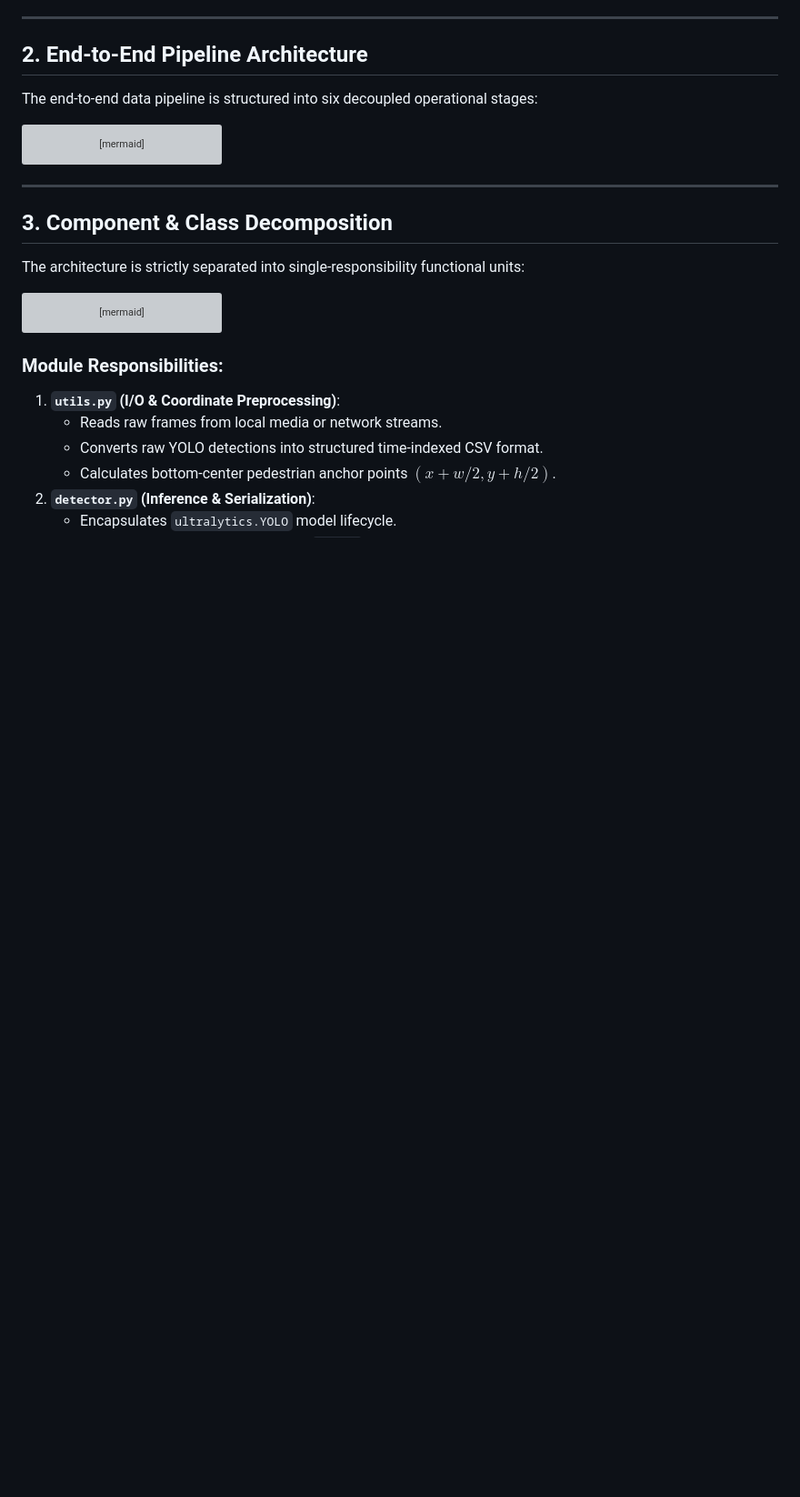
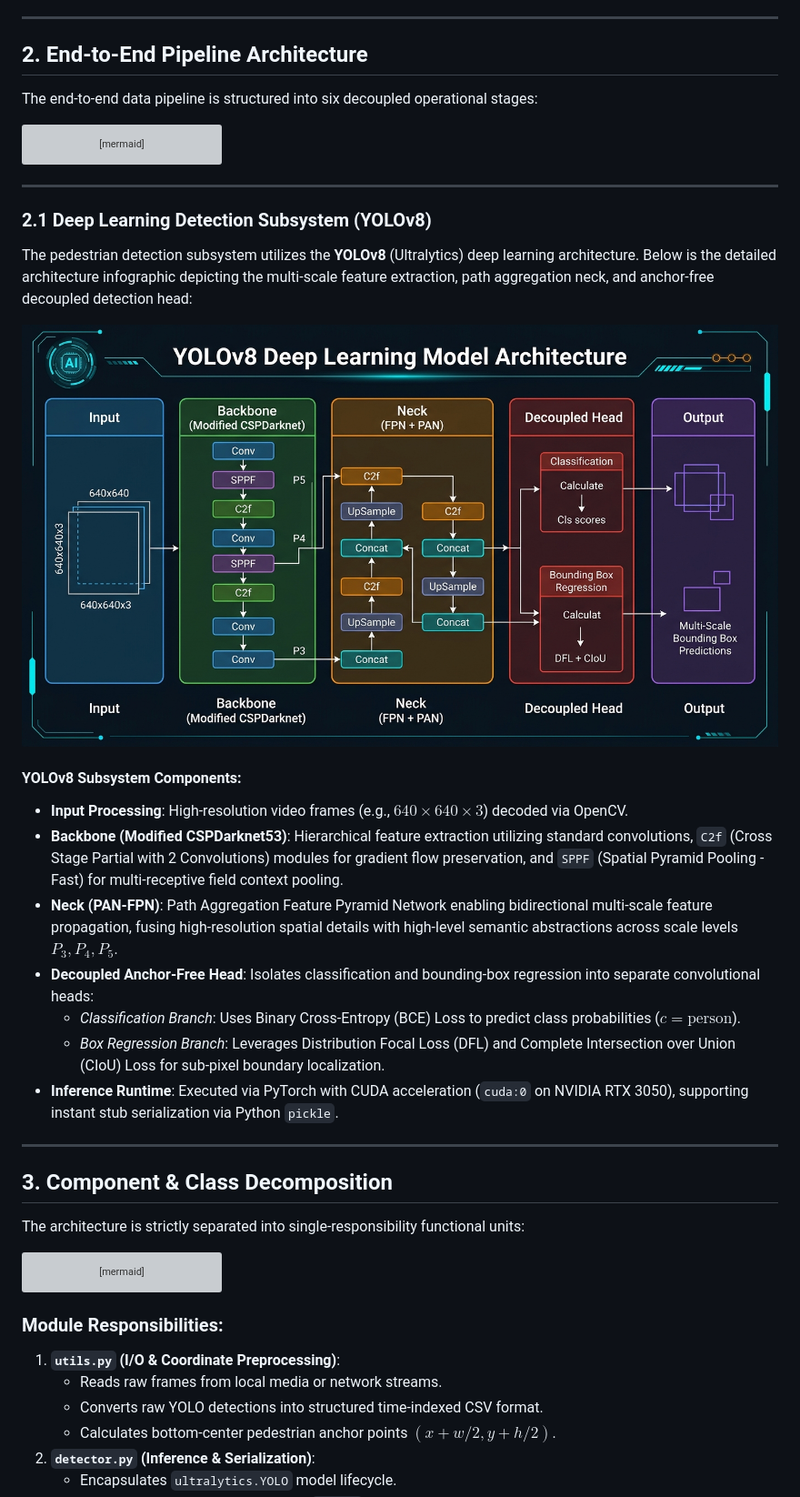
Before and after one commit to ChandanAY-24/Crowd-Movement-Classification-in-Single-Camera-System_MSC_Calcutta-University, a Markdown page: Guide/SYSTEM-ARCHITECTURE.md, the part around the change. Shown at 91% size. Drawn GitHub-style; pictures changed too: Guide/yolov8_architecture.jpg (added); blank space fills up the shorter version; grey boxes are pictures that could not be loaded.

````diff
--- a/Guide/SYSTEM-ARCHITECTURE.md
+++ b/Guide/SYSTEM-ARCHITECTURE.md
@@ -162,6 +162,25 @@ flowchart TD
         CSV_OUT --> PLOT_MOD["plot.py (Confusion Matrix & Bar Charts)"]:::output
     end
 ```
+
+---
+
+### 2.1 Deep Learning Detection Subsystem (YOLOv8)
+
+The pedestrian detection subsystem utilizes the **YOLOv8** (Ultralytics) deep learning architecture. Below is the detailed architecture infographic depicting the multi-scale feature extraction, path aggregation neck, and anchor-free decoupled detection head:
+
+<p align="center">
+  <img src="yolov8_architecture.jpg" alt="YOLOv8 Deep Learning Model Architecture" width="100%">
+</p>
+
+#### YOLOv8 Subsystem Components:
+- **Input Processing**: High-resolution video frames (e.g., $640 \times 640 \times 3$) decoded via OpenCV.
+- **Backbone (Modified CSPDarknet53)**: Hierarchical feature extraction utilizing standard convolutions, `C2f` (Cross Stage Partial with 2 Convolutions) modules for gradient flow preservation, and `SPPF` (Spatial Pyramid Pooling - Fast) for multi-receptive field context pooling.
+- **Neck (PAN-FPN)**: Path Aggregation Feature Pyramid Network enabling bidirectional multi-scale feature propagation, fusing high-resolution spatial details with high-level semantic abstractions across scale levels $P_3, P_4, P_5$.
+- **Decoupled Anchor-Free Head**: Isolates classification and bounding-box regression into separate convolutional heads:
+  - *Classification Branch*: Uses Binary Cross-Entropy (BCE) Loss to predict class probabilities ($c = \text{person}$).
+  - *Box Regression Branch*: Leverages Distribution Focal Loss (DFL) and Complete Intersection over Union (CIoU) Loss for sub-pixel boundary localization.
+- **Inference Runtime**: Executed via PyTorch with CUDA acceleration (`cuda:0` on NVIDIA RTX 3050), supporting instant stub serialization via Python `pickle`.
 
 ---
 
````
Also changed, not shown: README.md (+10 -1 lines).
